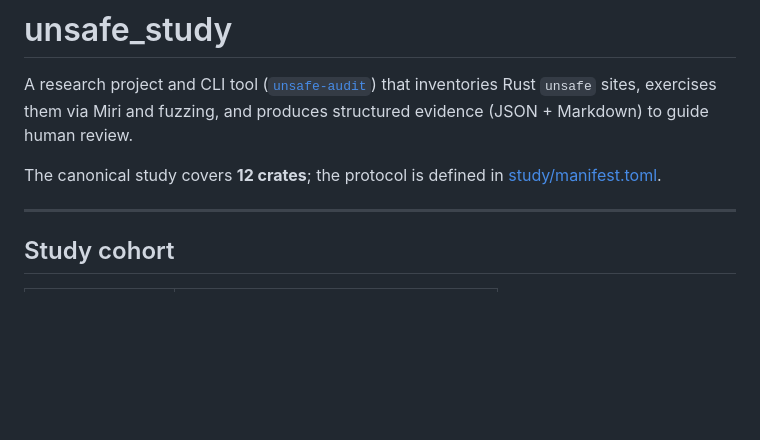
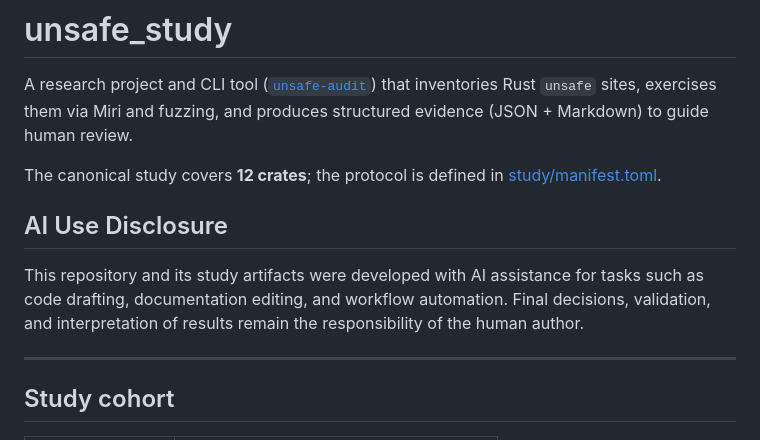
Before and after one commit to doyaGu/unsafe_study, a Markdown page: README.md, the part around the change. Drawn GitHub-style; blank space fills up the shorter version.

Commit message:
Add AI Use Disclosure section to README.md

```diff
--- a/README.md
+++ b/README.md
@@ -3,6 +3,10 @@
 A research project and CLI tool ([`unsafe-audit`](unsafe-audit/)) that inventories Rust `unsafe` sites, exercises them via Miri and fuzzing, and produces structured evidence (JSON + Markdown) to guide human review.
 
 The canonical study covers **12 crates**; the protocol is defined in [study/manifest.toml](study/manifest.toml).
+
+## AI Use Disclosure
+
+This repository and its study artifacts were developed with AI assistance for tasks such as code drafting, documentation editing, and workflow automation. Final decisions, validation, and interpretation of results remain the responsibility of the human author.
 
 ---
 
```
